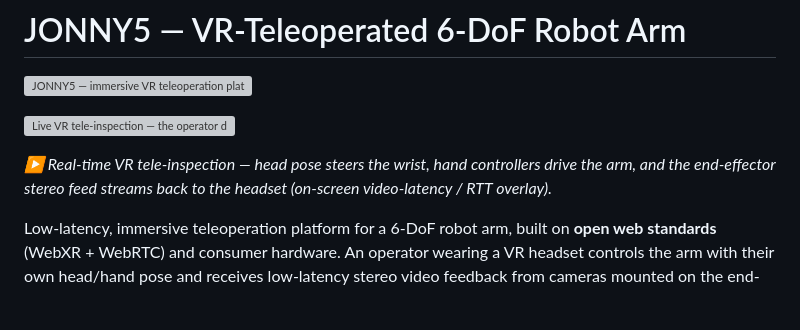
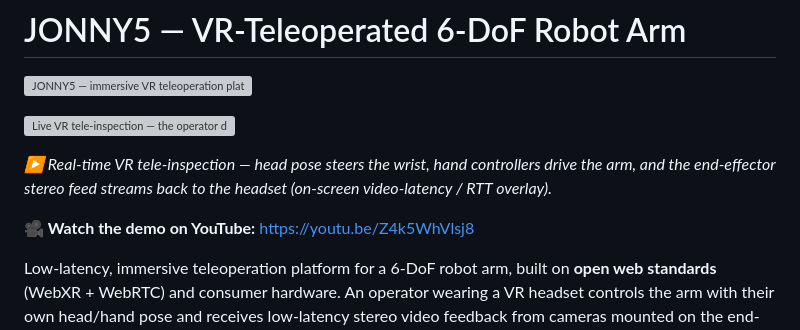
Before and after one commit to corgiolu-labs/jonny5, a Markdown page: README.md, the part around the change. GitHub-like rendering; blank space fills up the shorter version; grey boxes are pictures that could not be loaded.

Commit message:
Add YouTube demo link to README
Added a YouTube demo link to the README.

```diff
--- a/README.md
+++ b/README.md
@@ -5,6 +5,8 @@
 ![Live VR tele-inspection — the operator drives the arm from a VR headset while the end-effector stereo feed streams back in real time](docs/jonny5_teleop_demo.gif)
 
 *▶ Real-time VR tele-inspection — head pose steers the wrist, hand controllers drive the arm, and the end-effector stereo feed streams back to the headset (on-screen video-latency / RTT overlay).*
+
+**🎥 Watch the demo on YouTube:** https://youtu.be/Z4k5WhVlsj8
 
 Low-latency, immersive teleoperation platform for a 6-DoF robot arm, built on
 **open web standards** (WebXR + WebRTC) and consumer hardware. An operator
```
